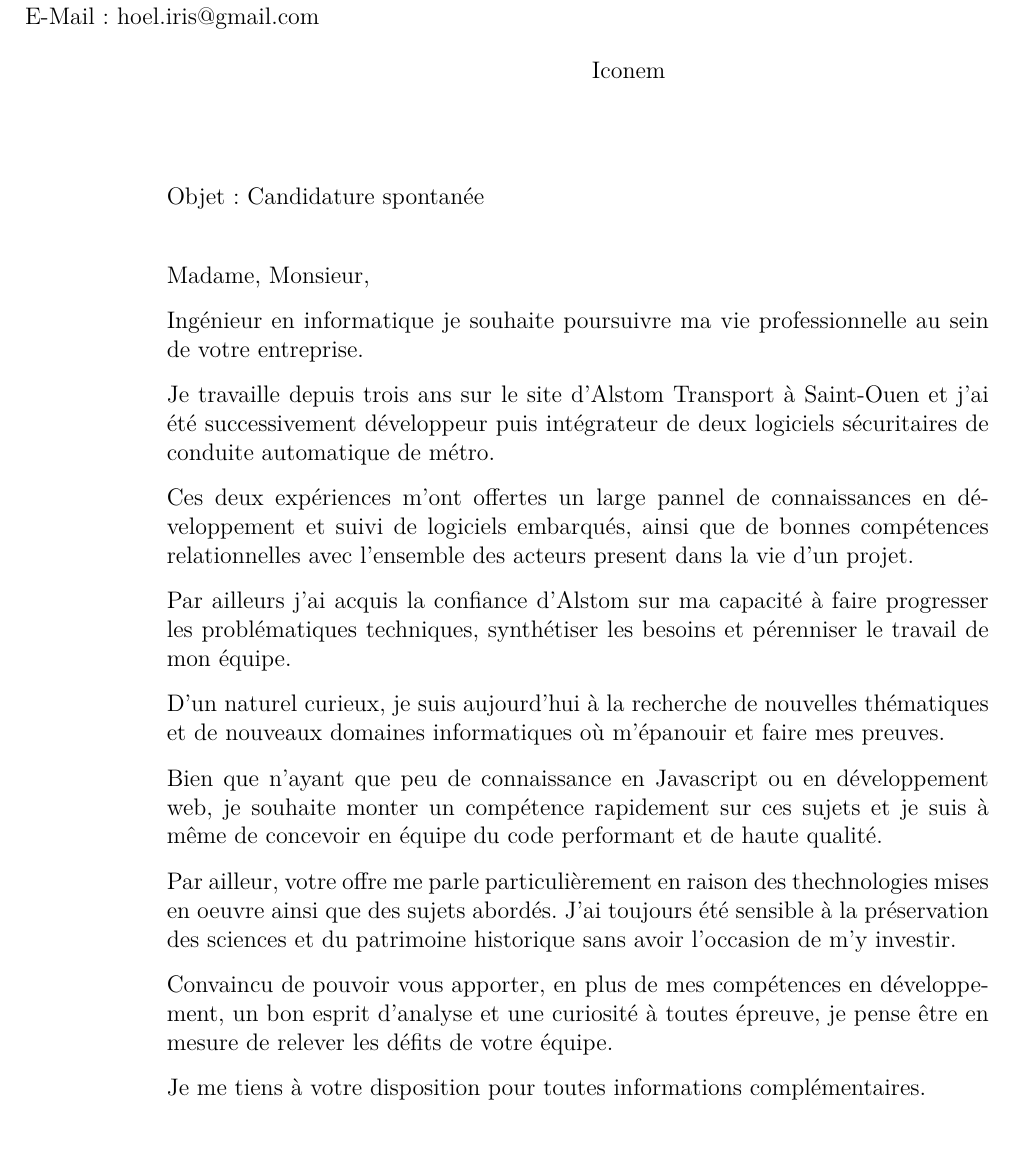
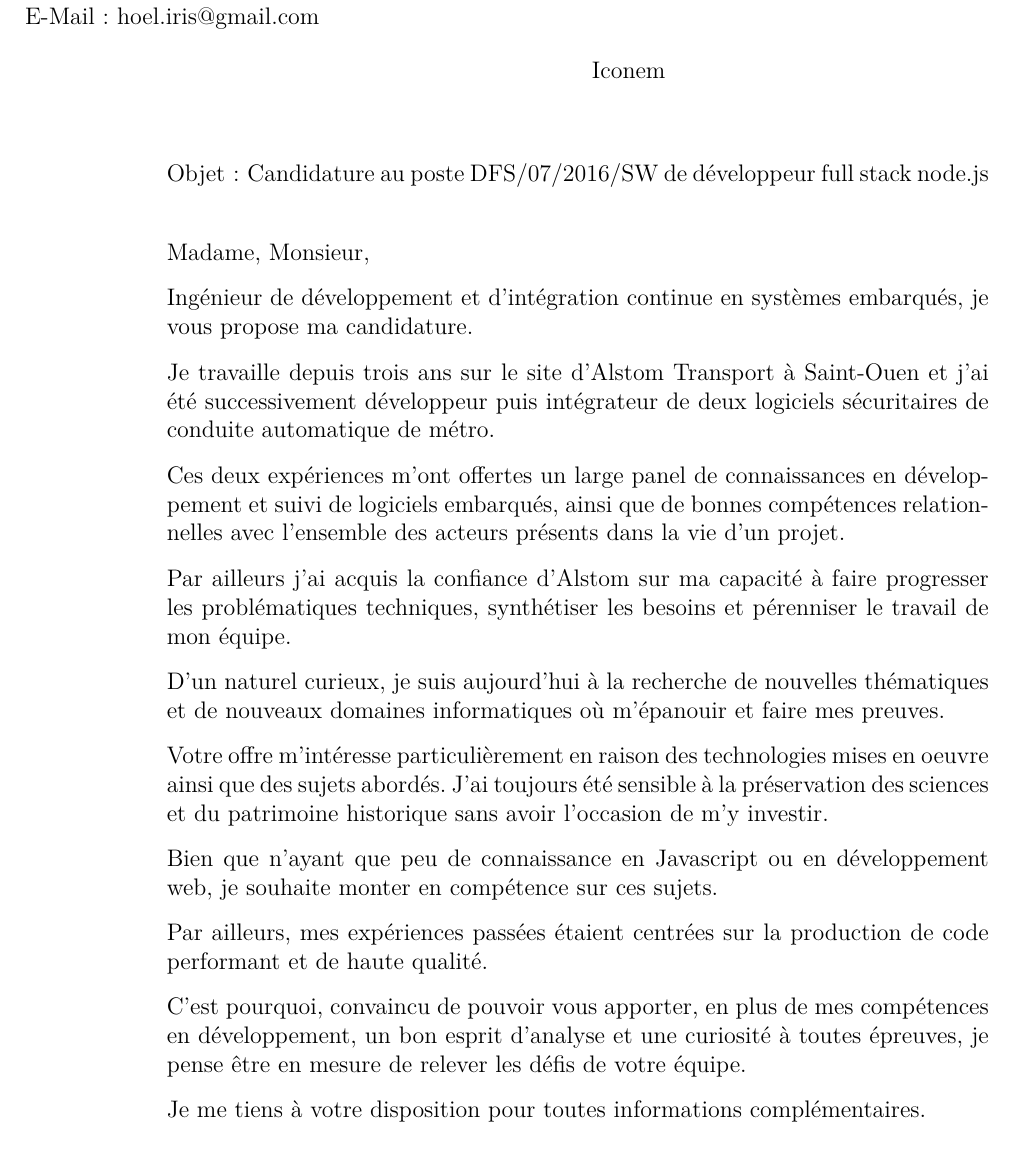
Before and after one commit to H--o-l/cv, a LaTeX letter (lettre/lettre.tex): part of the page, cut so that both start at the same text. Compiled offline with pdfLaTeX.

Commit message:
correction lettre iconem

```diff
--- a/lettre/lettre.tex
+++ b/lettre/lettre.tex
@@ -10,7 +10,7 @@
 % The default value of \openingspace is 1cm.
 % Instead of -\openingspace use the length you prefer
 % for instance -0.5cm or whatever
-\patchcmd{\letteropening}{2\openingspace}{-1.5cm}{}{}
+\patchcmd{\letteropening}{2\openingspace}{-1.9cm}{}{}
 
 
 
@@ -41,25 +41,26 @@
   \NoRule
   \notelephone
   \nofax
-    \conc{Candidature spontanée}
+    \conc{Candidature au poste DFS/07/2016/SW de développeur full stack node.js}
     \opening{Madame, Monsieur,}
 
-
-    Ingénieur en informatique je souhaite poursuivre ma vie professionnelle au sein de votre entreprise.
+    Ingénieur de développement et d'intégration continue en systèmes embarqués, je vous propose ma candidature.
 
     Je travaille depuis trois ans sur le site d'Alstom Transport à Saint-Ouen et j'ai été successivement développeur puis intégrateur de deux logiciels sécuritaires de conduite automatique de métro.
 
-    Ces deux expériences m'ont offertes un large pannel de connaissances en développement et suivi de logiciels embarqués, ainsi que de bonnes compétences relationnelles avec l'ensemble des acteurs present dans la vie d'un projet.
+    Ces deux expériences m'ont offertes un large panel de connaissances en développement et suivi de logiciels embarqués, ainsi que de bonnes compétences relationnelles avec l'ensemble des acteurs présents dans la vie d'un projet.
 
     Par ailleurs j'ai acquis la confiance d'Alstom sur ma capacité à faire progresser les problématiques techniques, synthétiser les besoins et pérenniser le travail de mon équipe.
 
     D'un naturel curieux, je suis aujourd'hui à la recherche de nouvelles thématiques et de nouveaux domaines informatiques où m'épanouir et faire mes preuves.
 
-    Bien que n'ayant que peu de connaissance en Javascript ou en développement web, je souhaite monter un compétence rapidement sur ces sujets et je suis à même de concevoir en équipe du code performant et de haute qualité.
+    Votre offre m'intéresse particulièrement en raison des technologies mises en oeuvre ainsi que des sujets abordés. J'ai toujours été sensible à la préservation des sciences et du patrimoine historique sans avoir l'occasion de m'y investir.
 
-    Par ailleur, votre offre me parle particulièrement en raison des thechnologies mises en oeuvre ainsi que des sujets abordés. J'ai toujours été sensible à la préservation des sciences et du patrimoine historique sans avoir l'occasion de m'y investir.
+    Bien que n'ayant que peu de connaissance en Javascript ou en développement web, je souhaite monter en compétence sur ces sujets.
 
-    Convaincu de pouvoir vous apporter, en plus de mes compétences en développement, un bon esprit d'analyse et une curiosité à toutes épreuve, je pense être en mesure de relever les défits de votre équipe.
+    Par ailleurs, mes expériences passées étaient centrées sur la production de code performant et de haute qualité.
+
+    C'est pourquoi, convaincu de pouvoir vous apporter, en plus de mes compétences en développement, un bon esprit d'analyse et une curiosité à toutes épreuves, je pense être en mesure de relever les défis de votre équipe.
 
     Je me tiens à votre disposition pour toutes informations complémentaires.
 
```
